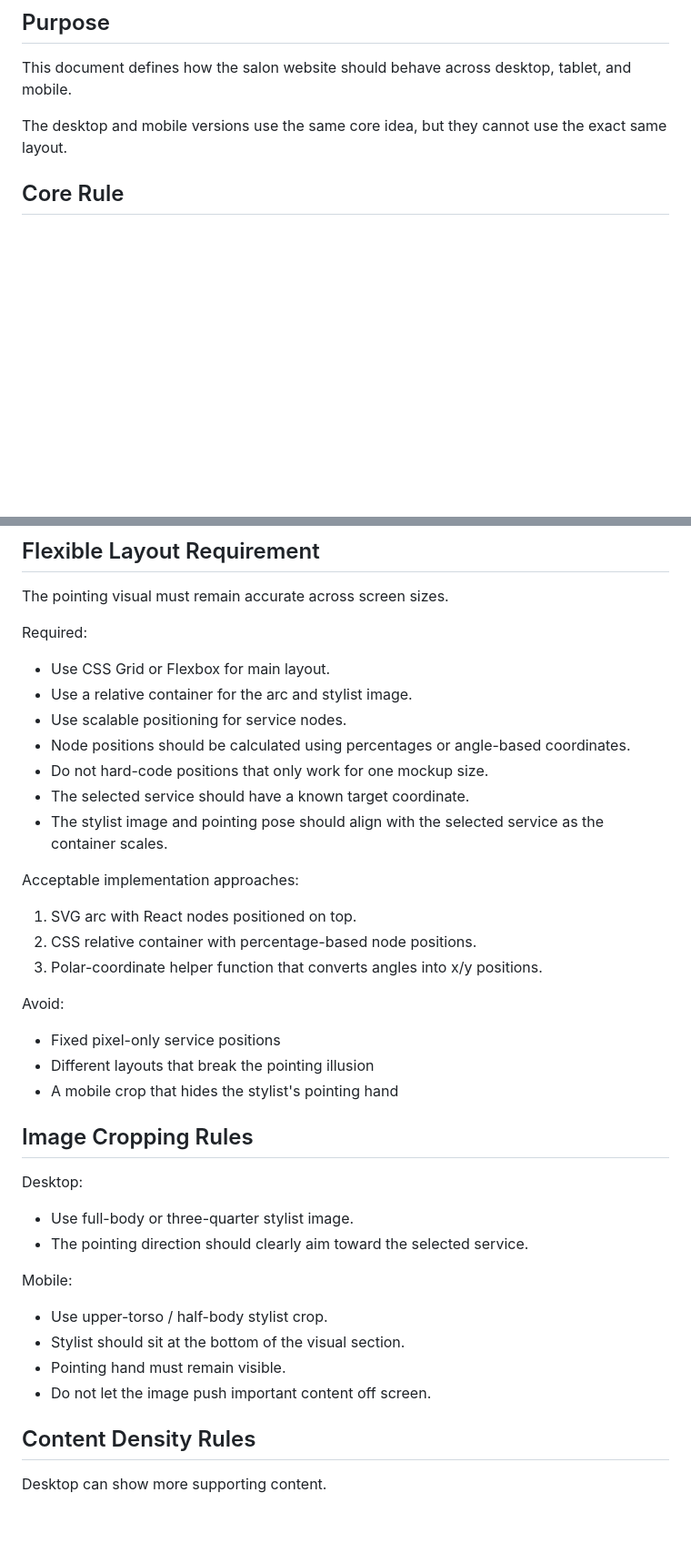
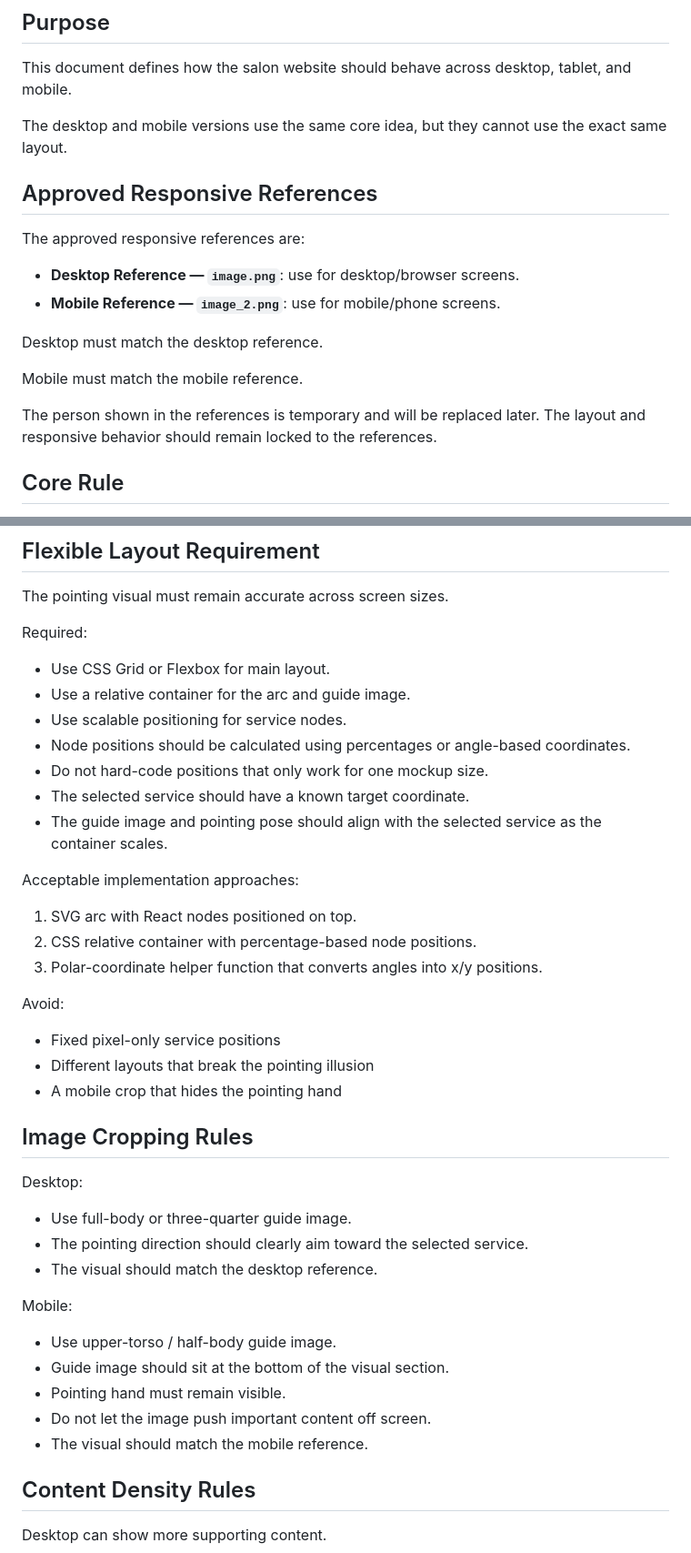
Before and after one commit to Emanuel628/Hair-Salon, a Markdown page: docs/RESPONSIVE_BEHAVIOR.md, 2 parts joined by grey strips. Shown at 91% size. Drawn GitHub-style; blank space fills up the shorter version.

Commit message:
Update responsive behavior with approved visual references

```diff
--- a/docs/RESPONSIVE_BEHAVIOR.md
+++ b/docs/RESPONSIVE_BEHAVIOR.md
@@ -5,6 +5,19 @@
 This document defines how the salon website should behave across desktop, tablet, and mobile.
 
 The desktop and mobile versions use the same core idea, but they cannot use the exact same layout.
+
+## Approved Responsive References
+
+The approved responsive references are:
+
+- **Desktop Reference — `image.png`**: use for desktop/browser screens.
+- **Mobile Reference — `image_2.png`**: use for mobile/phone screens.
+
+Desktop must match the desktop reference.
+
+Mobile must match the mobile reference.
+
+The person shown in the references is temporary and will be replaced later. The layout and responsive behavior should remain locked to the references.
 
 ## Core Rule
 
@@ -146,12 +160,12 @@ The pointing visual must remain accurate across screen sizes.
 Required:
 
 - Use CSS Grid or Flexbox for main layout.
-- Use a relative container for the arc and stylist image.
+- Use a relative container for the arc and guide image.
 - Use scalable positioning for service nodes.
 - Node positions should be calculated using percentages or angle-based coordinates.
 - Do not hard-code positions that only work for one mockup size.
 - The selected service should have a known target coordinate.
-- The stylist image and pointing pose should align with the selected service as the container scales.
+- The guide image and pointing pose should align with the selected service as the container scales.
 
 Acceptable implementation approaches:
 
@@ -163,21 +177,23 @@ Avoid:
 
 - Fixed pixel-only service positions
 - Different layouts that break the pointing illusion
-- A mobile crop that hides the stylist's pointing hand
+- A mobile crop that hides the pointing hand
 
 ## Image Cropping Rules
 
 Desktop:
 
-- Use full-body or three-quarter stylist image.
+- Use full-body or three-quarter guide image.
 - The pointing direction should clearly aim toward the selected service.
+- The visual should match the desktop reference.
 
 Mobile:
 
-- Use upper-torso / half-body stylist crop.
-- Stylist should sit at the bottom of the visual section.
+- Use upper-torso / half-body guide image.
+- Guide image should sit at the bottom of the visual section.
 - Pointing hand must remain visible.
 - Do not let the image push important content off screen.
+- The visual should match the mobile reference.
 
 ## Content Density Rules
 
```
Also changed, not shown: other parts of docs/RESPONSIVE_BEHAVIOR.md (+25 -9 lines).
